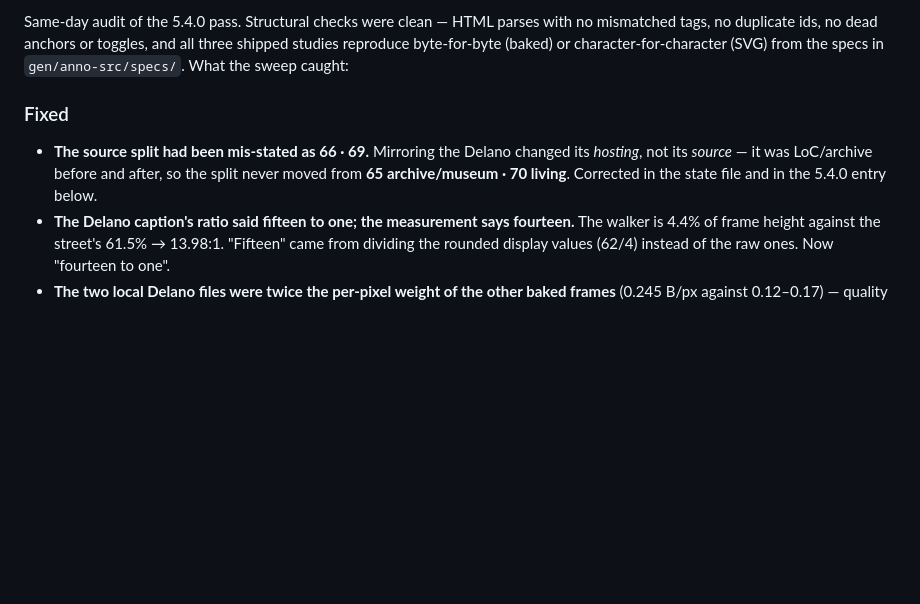
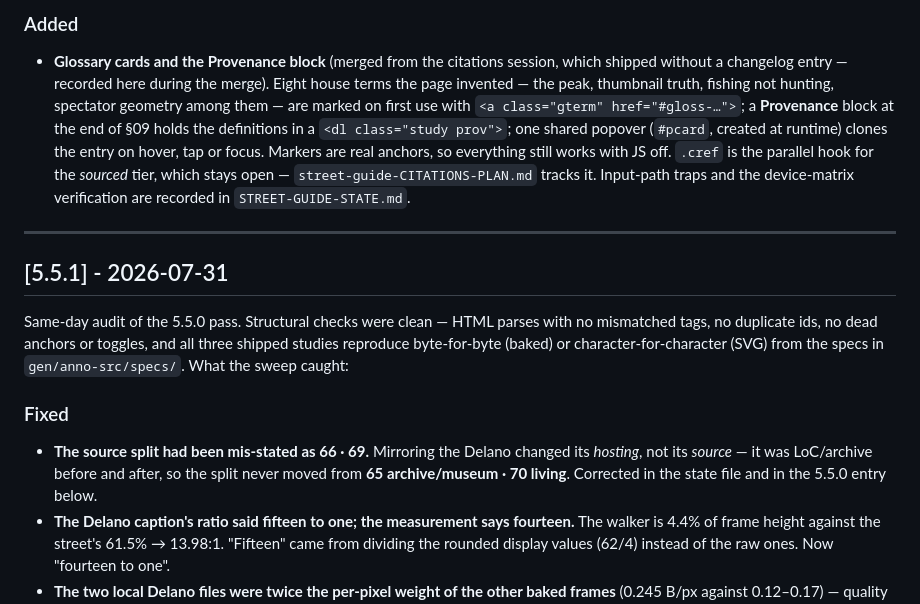
Before and after one commit to nafSadh/apps, a Markdown page: photoing/CHANGELOG.md, the part around one of its changes. Drawn GitHub-style; blank space fills up the shorter version.

Commit message:
photoing: changelog — renumber parallel entries, record the glossary build
Two sessions independently numbered their entries 5.4.0 on 2026-07-31. The
wiki-links entry published to the remote first and keeps the number; the
annotation-studies entry becomes 5.5.0 and its audit 5.5.1. The glossary /
Provenance build merged from origin had no entry; recorded as 5.6.0.

Co-Authored-By: Claude Fable 5 <noreply@anthropic.com>

```diff
--- a/photoing/CHANGELOG.md
+++ b/photoing/CHANGELOG.md
@@ -10,5 +10,23 @@ retracted.
 
-Same-day audit of the 5.4.0 pass. Structural checks were clean — HTML parses
+### Added
+
+- **Glossary cards and the Provenance block** (merged from the citations
+  session, which shipped without a changelog entry — recorded here during the
+  merge). Eight house terms the page invented — the peak, thumbnail truth,
+  fishing not hunting, spectator geometry among them — are marked on first use
+  with `<a class="gterm" href="#gloss-…">`; a **Provenance** block at the end of
+  §09 holds the definitions in a `<dl class="study prov">`; one shared popover
+  (`#pcard`, created at runtime) clones the entry on hover, tap or focus.
+  Markers are real anchors, so everything still works with JS off. `.cref` is
+  the parallel hook for the _sourced_ tier, which stays open —
+  `street-guide-CITATIONS-PLAN.md` tracks it. Input-path traps and the
+  device-matrix verification are recorded in `STREET-GUIDE-STATE.md`.
+
+---
+
+## [5.5.1] - 2026-07-31
+
+Same-day audit of the 5.5.0 pass. Structural checks were clean — HTML parses
 with no mismatched tags, no duplicate ids, no dead anchors or toggles, and all
 three shipped studies reproduce byte-for-byte (baked) or character-for-character
 (SVG) from the specs in `gen/anno-src/specs/`. What the sweep caught:
@@ -18,7 +36,7 @@ three shipped studies reproduce byte-for-byte (baked) or character-for-character
 - **The source split had been mis-stated as 66 · 69.** Mirroring the Delano
   changed its _hosting_, not its _source_ — it was LoC/archive before and after,
   so the split never moved from **65 archive/museum · 70 living**. Corrected in
-  the state file and in the 5.4.0 entry below.
+  the state file and in the 5.5.0 entry below.
 - **The Delano caption's ratio said fifteen to one; the measurement says
   fourteen.** The walker is 4.4% of frame height against the street's 61.5% →
   13.98:1. "Fifteen" came from dividing the rounded display values (62/4)
```
Also changed, not shown: other parts of photoing/CHANGELOG.md (+2 -2 lines).
